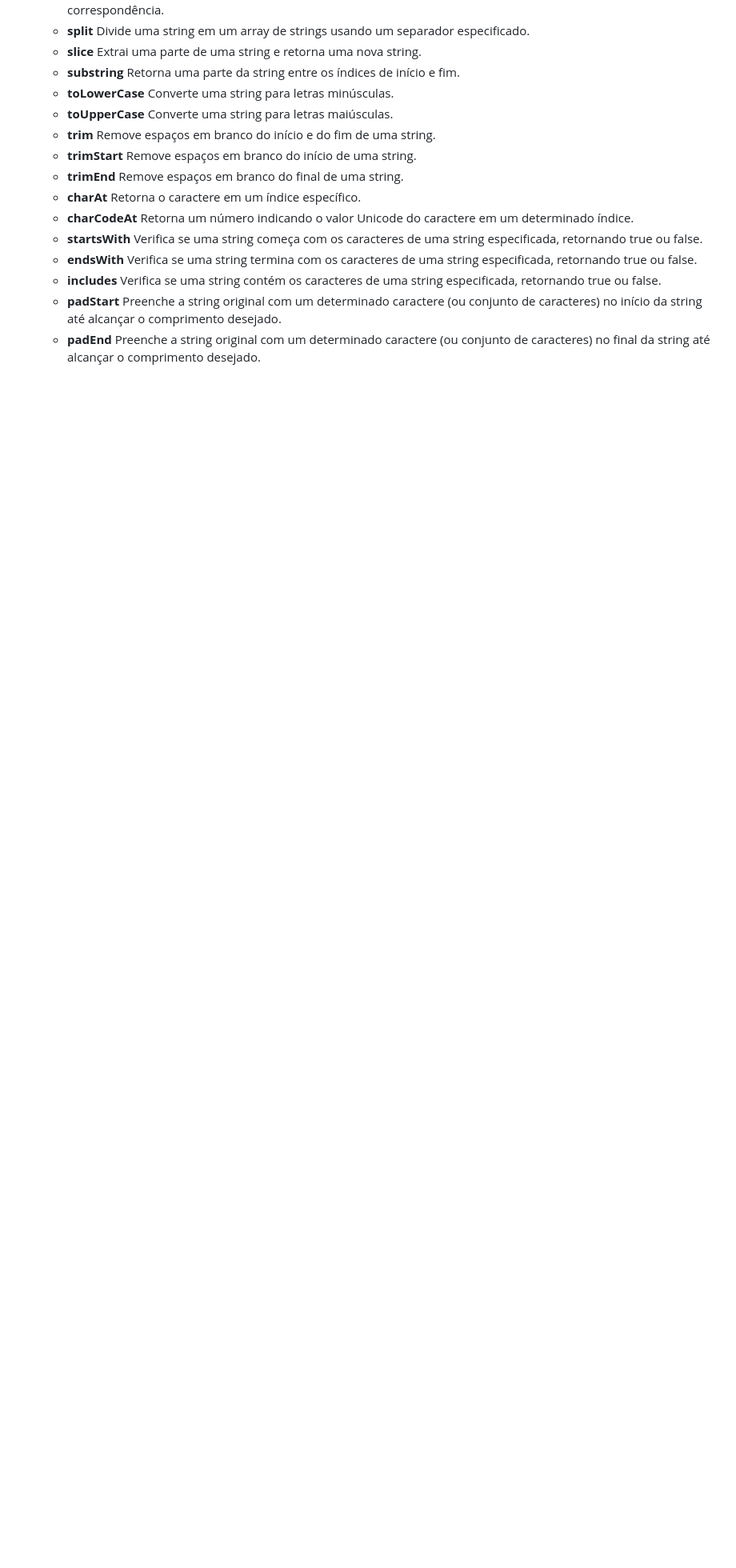
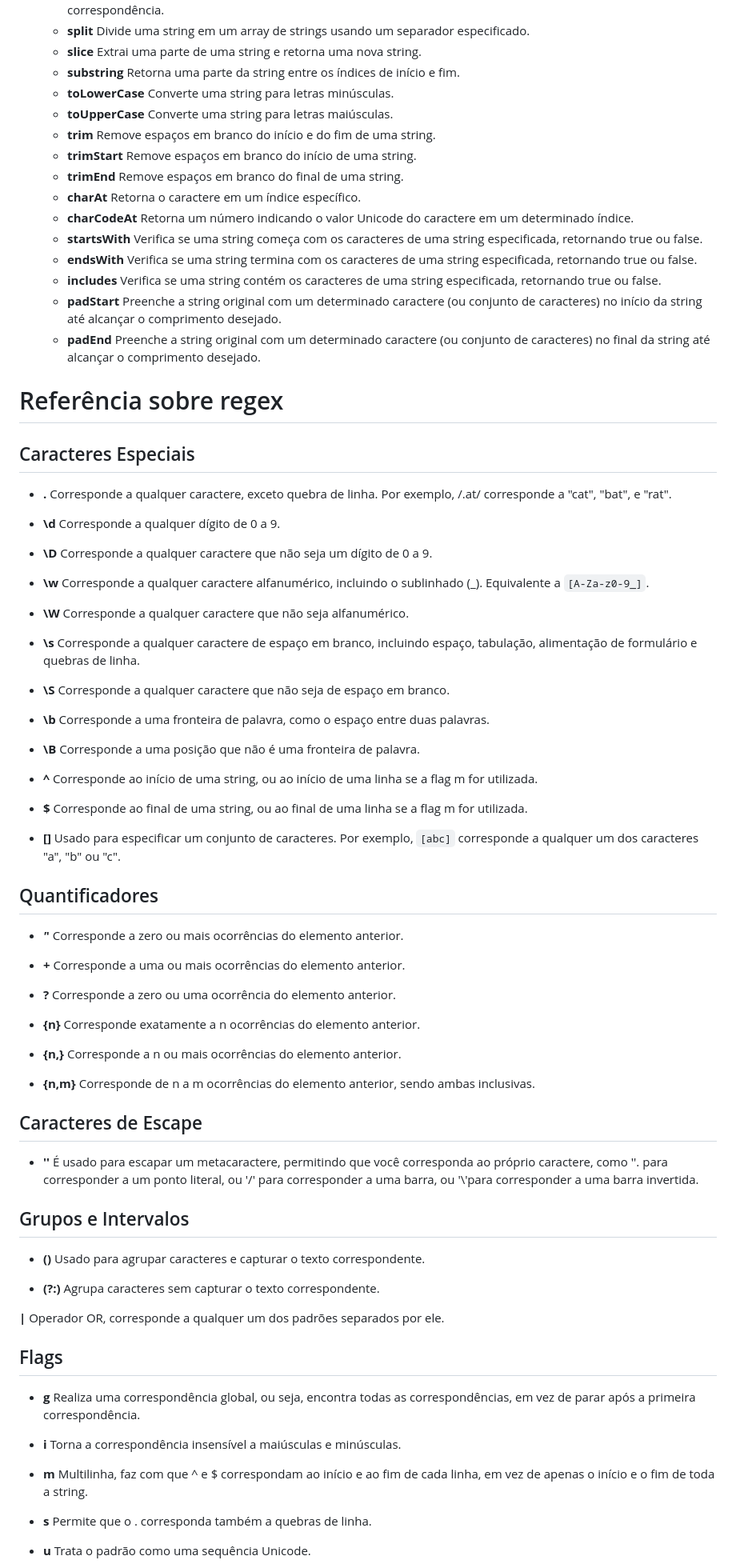
Before and after one commit to thailsonAlmeida/learn_data_structure, a Markdown page: 2_strings/README.MD, the part around one of its changes. Shown at 80% size. Rendered like a GitHub page; blank space fills up the shorter version.

Commit message:
some regex

```diff
--- a/2_strings/README.MD
+++ b/2_strings/README.MD
@@ -52,3 +52,64 @@ str = arr.join(""); // Converte o array de volta para string
     - **includes** Verifica se uma string contém os caracteres de uma string especificada, retornando true ou false.
     - **padStart** Preenche a string original com um determinado caractere (ou conjunto de caracteres) no início da string até alcançar o comprimento desejado.
     - **padEnd** Preenche a string original com um determinado caractere (ou conjunto de caracteres) no final da string até alcançar o comprimento desejado.
+
+# Referência sobre regex
+## Caracteres Especiais
+- **.** Corresponde a qualquer caractere, exceto quebra de linha. Por exemplo, /.at/ corresponde a "cat", "bat", e "rat".
+
+- **\d** Corresponde a qualquer dígito de 0 a 9.
+
+- **\D** Corresponde a qualquer caractere que não seja um dígito de 0 a 9.
+
+- **\w** Corresponde a qualquer caractere alfanumérico, incluindo o sublinhado (_). Equivalente a ``[A-Za-z0-9_]``.
+
+- **\W** Corresponde a qualquer caractere que não seja alfanumérico.
+
+- **\s** Corresponde a qualquer caractere de espaço em branco, incluindo espaço, tabulação, alimentação de formulário e quebras de linha.
+
+- **\S** Corresponde a qualquer caractere que não seja de espaço em branco.
+
+- **\b** Corresponde a uma fronteira de palavra, como o espaço entre duas palavras.
+
+- **\B** Corresponde a uma posição que não é uma fronteira de palavra.
+
+- **^** Corresponde ao início de uma string, ou ao início de uma linha se a flag m for utilizada.
+
+- **$** Corresponde ao final de uma string, ou ao final de uma linha se a flag m for utilizada.
+
+- **[]** Usado para especificar um conjunto de caracteres. Por exemplo, ``[abc]`` corresponde a qualquer um dos caracteres "a", "b" ou "c".
+
+## Quantificadores
+- ***'*'** Corresponde a zero ou mais ocorrências do elemento anterior.
+
+- **+** Corresponde a uma ou mais ocorrências do elemento anterior.
+
+- **?** Corresponde a zero ou uma ocorrência do elemento anterior.
+
+- **{n}** Corresponde exatamente a n ocorrências do elemento anterior.
+
+- **{n,}** Corresponde a n ou mais ocorrências do elemento anterior.
+
+- **{n,m}** Corresponde de n a m ocorrências do elemento anterior, sendo ambas inclusivas.
+
+## Caracteres de Escape
+- **'\'** É usado para escapar um metacaractere, permitindo que você corresponda ao próprio caractere, como '\'. para corresponder a um ponto literal, ou '\/' para corresponder a uma barra, ou '\\'para corresponder a uma barra invertida.
+
+## Grupos e Intervalos
+- **()** Usado para agrupar caracteres e capturar o texto correspondente.
+
+- **(?:)** Agrupa caracteres sem capturar o texto correspondente.
+
+**|** Operador OR, corresponde a qualquer um dos padrões separados por ele.
+
+## Flags
+- **g** Realiza uma correspondência global, ou seja, encontra todas as correspondências, em vez de parar após a primeira correspondência.
+
+- **i** Torna a correspondência insensível a maiúsculas e minúsculas.
+
+- **m** Multilinha, faz com que ^ e $ correspondam ao início e ao fim de cada linha, em vez de apenas o início e o fim de toda a string.
+
+- **s** Permite que o . corresponda também a quebras de linha.
+
+- **u** Trata o padrão como uma sequência Unicode.
+
```
Also changed, not shown: other parts of 2_strings/README.MD (+37 -0 lines).
